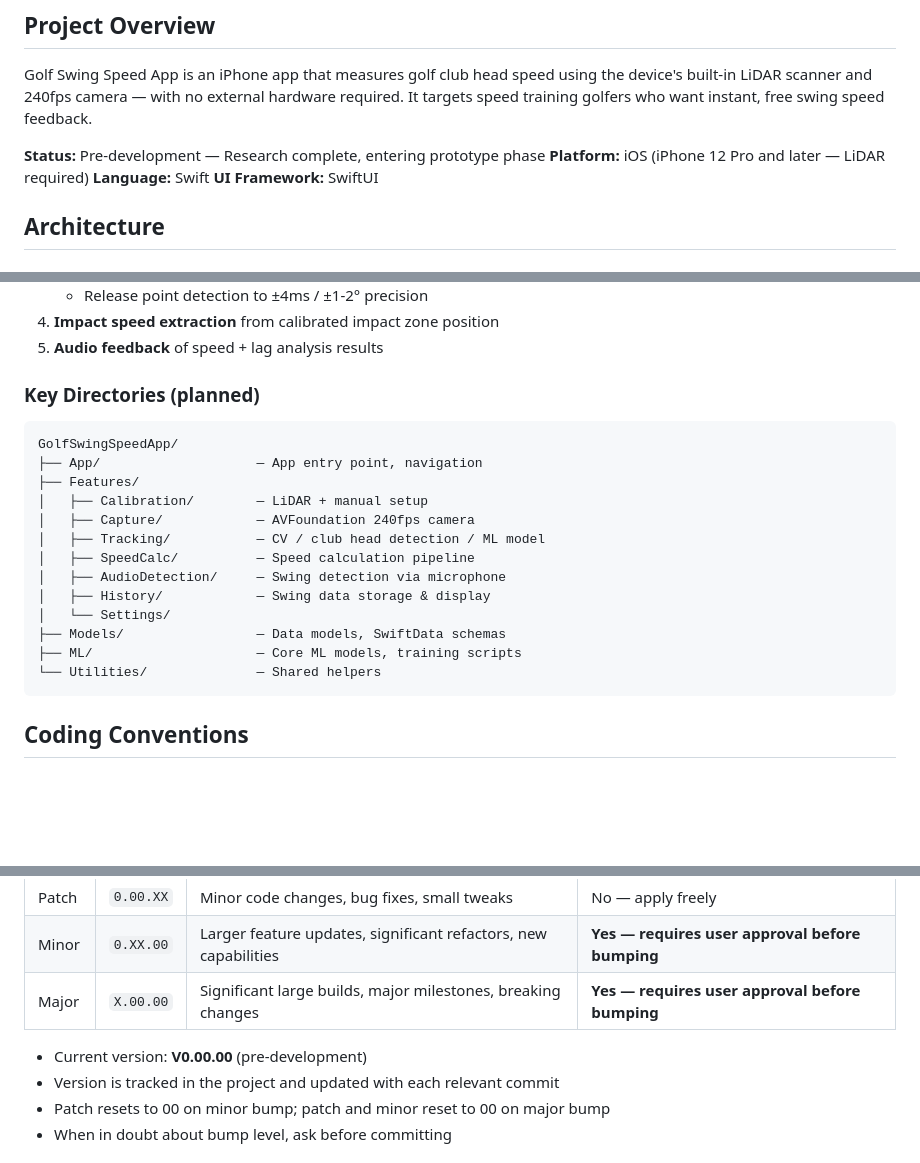
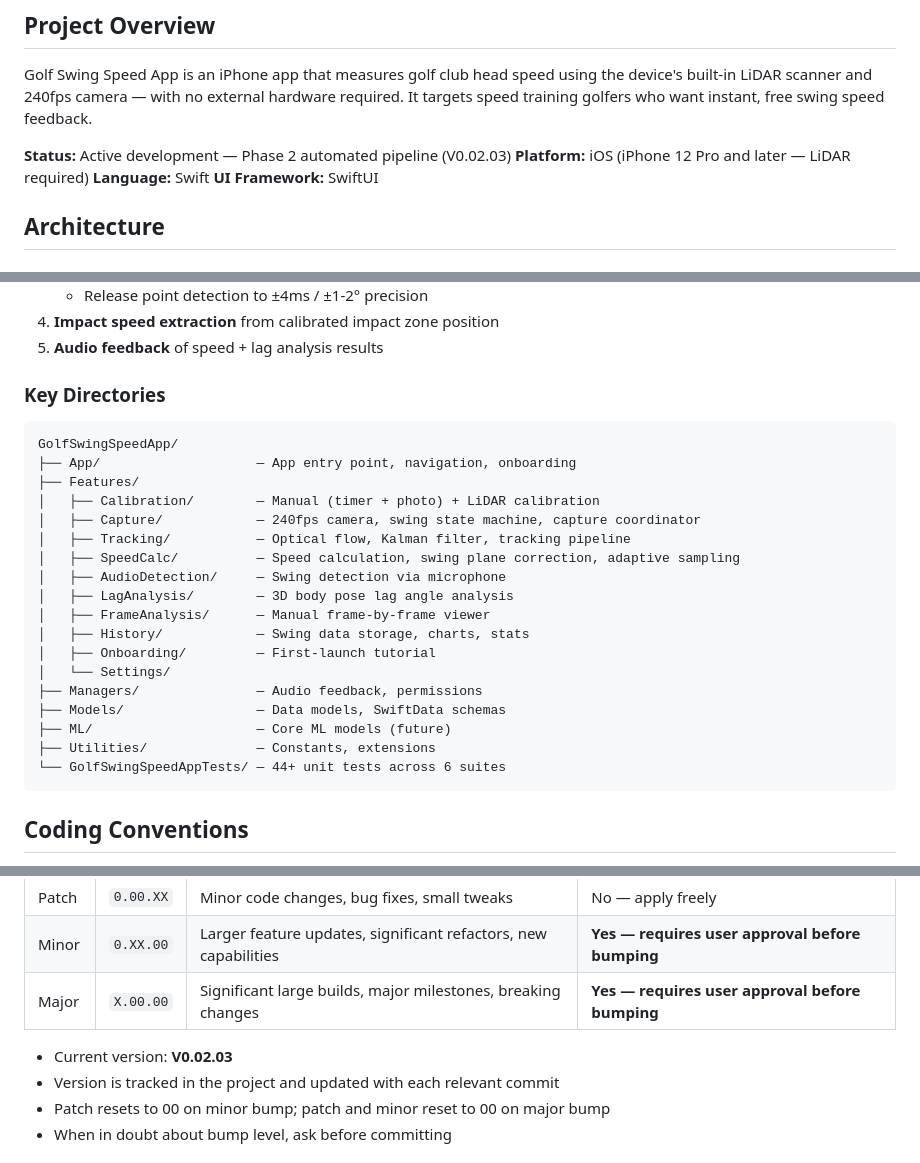
Before and after one commit to YorkeDesign/golf-swing-speed, a Markdown page: CLAUDE.md, 3 parts joined by grey strips. Rendered like a GitHub page; blank space fills up the shorter version.

Commit message:
Update CLAUDE.md — reflect Phase 2 architecture and current status V0.02.03
- Update project status from pre-development to active Phase 2
- Update directory structure to reflect actual file organisation
- Add new directories: FrameAnalysis, LagAnalysis, Onboarding, Managers
- Add test count (44+ tests across 6 suites)
- Update version to V0.02.03

Co-Authored-By: Claude Opus 4.6 (1M context) <noreply@anthropic.com>

````diff
--- a/CLAUDE.md
+++ b/CLAUDE.md
@@ -4,7 +4,7 @@
 
 Golf Swing Speed App is an iPhone app that measures golf club head speed using the device's built-in LiDAR scanner and 240fps camera — with no external hardware required. It targets speed training golfers who want instant, free swing speed feedback.
 
-**Status:** Pre-development — Research complete, entering prototype phase
+**Status:** Active development — Phase 2 automated pipeline (V0.02.03)
 **Platform:** iOS (iPhone 12 Pro and later — LiDAR required)
 **Language:** Swift
 **UI Framework:** SwiftUI
@@ -38,21 +38,26 @@ Golf Swing Speed App is an iPhone app that measures golf club head speed using t
 4. **Impact speed extraction** from calibrated impact zone position
 5. **Audio feedback** of speed + lag analysis results
 
-### Key Directories (planned)
+### Key Directories
 ```
 GolfSwingSpeedApp/
-├── App/                    — App entry point, navigation
+├── App/                    — App entry point, navigation, onboarding
 ├── Features/
-│   ├── Calibration/        — LiDAR + manual setup
-│   ├── Capture/            — AVFoundation 240fps camera
-│   ├── Tracking/           — CV / club head detection / ML model
-│   ├── SpeedCalc/          — Speed calculation pipeline
+│   ├── Calibration/        — Manual (timer + photo) + LiDAR calibration
+│   ├── Capture/            — 240fps camera, swing state machine, capture coordinator
+│   ├── Tracking/           — Optical flow, Kalman filter, tracking pipeline
+│   ├── SpeedCalc/          — Speed calculation, swing plane correction, adaptive sampling
 │   ├── AudioDetection/     — Swing detection via microphone
-│   ├── History/            — Swing data storage & display
+│   ├── LagAnalysis/        — 3D body pose lag angle analysis
+│   ├── FrameAnalysis/      — Manual frame-by-frame viewer
+│   ├── History/            — Swing data storage, charts, stats
+│   ├── Onboarding/         — First-launch tutorial
 │   └── Settings/
+├── Managers/               — Audio feedback, permissions
 ├── Models/                 — Data models, SwiftData schemas
-├── ML/                     — Core ML models, training scripts
-└── Utilities/              — Shared helpers
+├── ML/                     — Core ML models (future)
+├── Utilities/              — Constants, extensions
+└── GolfSwingSpeedAppTests/ — 44+ unit tests across 6 suites
 ```
 
 ## Coding Conventions
@@ -127,7 +132,7 @@ The project uses a three-tier semantic version format: **V`MAJOR`.`MINOR`.`PATCH
 | Minor | `0.XX.00` | Larger feature updates, significant refactors, new capabilities | **Yes — requires user approval before bumping** |
 | Major | `X.00.00` | Significant large builds, major milestones, breaking changes | **Yes — requires user approval before bumping** |
 
-- Current version: **V0.00.00** (pre-development)
+- Current version: **V0.02.03**
 - Version is tracked in the project and updated with each relevant commit
 - Patch resets to 00 on minor bump; patch and minor reset to 00 on major bump
 - When in doubt about bump level, ask before committing
````
